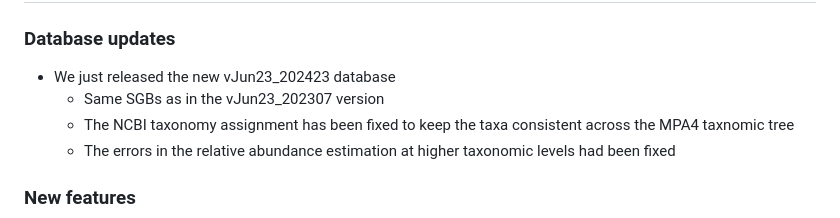
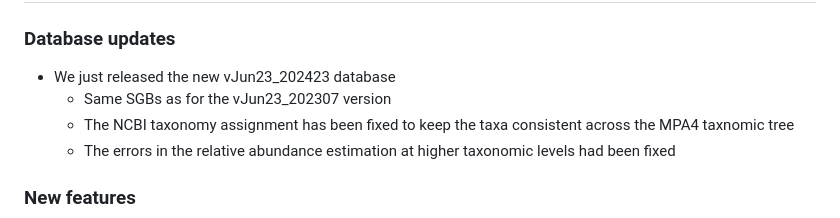
Before and after one commit to biobakery/MetaPhlAn, a Markdown page: CHANGELOG.md, the part around the change. Drawn GitHub-style.

```diff
--- a/CHANGELOG.md
+++ b/CHANGELOG.md
@@ -1,7 +1,7 @@
 ## Version 4.1.1 (Mar 11th, 2024)
 ### Database updates
 * We just released the new vJun23_202423 database
-  * Same SGBs as in the vJun23_202307 version
+  * Same SGBs as for the vJun23_202307 version
   * The NCBI taxonomy assignment has been fixed to keep the taxa consistent across the MPA4 taxnomic tree
   * The errors in the relative abundance estimation at higher taxonomic levels had been fixed
 ### New features
```
